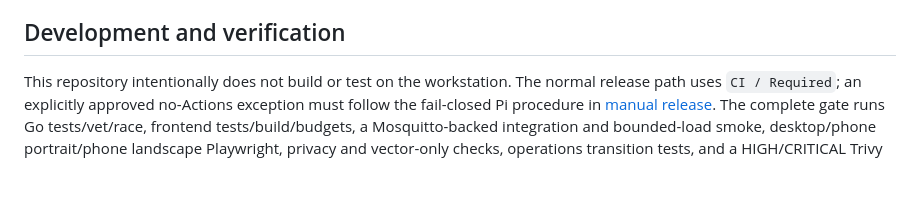
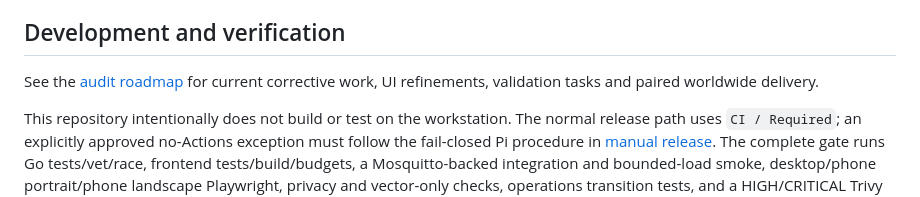
Before and after one commit to n30nex/CartoLite, a Markdown page: README.md, the part around the change. Rendered like a GitHub page; blank space fills up the shorter version.

Commit message:
docs: turn the end-to-end audit into a delivery roadmap

```diff
--- a/README.md
+++ b/README.md
@@ -27,6 +27,8 @@ The production example exposes port 80 for a TLS edge and a loopback health endp
 
 ## Development and verification
 
+See the [audit roadmap](docs/roadmap.md) for current corrective work, UI refinements, validation tasks and paired worldwide delivery.
+
 This repository intentionally does not build or test on the workstation. The normal release path uses `CI / Required`; an explicitly approved no-Actions exception must follow the fail-closed Pi procedure in [manual release](docs/manual-release.md). The complete gate runs Go tests/vet/race, frontend tests/build/budgets, a Mosquitto-backed integration and bounded-load smoke, desktop/phone portrait/phone landscape Playwright, privacy and vector-only checks, operations transition tests, and a HIGH/CRITICAL Trivy scan.
 
 Green `main` publishes `sha-<full-git-sha>`. A signed or annotated `vX.Y.Z` tag promotes that exact tested digest to `X.Y.Z`, `X.Y`, and `latest`; the release workflow does not rebuild it.
```
Also changed, not shown: docs/roadmap.md (added, +86 -0 lines).
